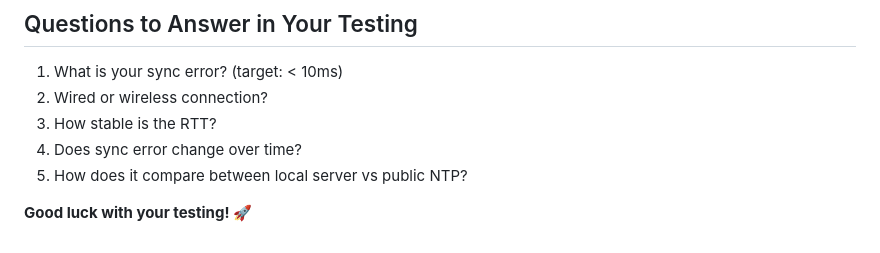
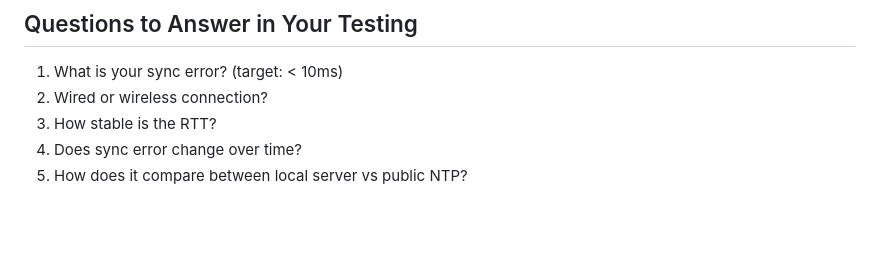
Before and after one commit to oviyaseeniraj/FusedAutomotiveRadarTracking, a Markdown page: Time-Synchronization/QUICK_START.md, the part around the change. GitHub-like rendering; blank space fills up the shorter version.

```diff
--- a/Time-Synchronization/QUICK_START.md
+++ b/Time-Synchronization/QUICK_START.md
@@ -222,5 +222,3 @@ python3 continuous_sync_monitor.py --server pool.ntp.org --duration 60
 3. How stable is the RTT?
 4. Does sync error change over time?
 5. How does it compare between local server vs public NTP?
-
-**Good luck with your testing! 🚀**
```
